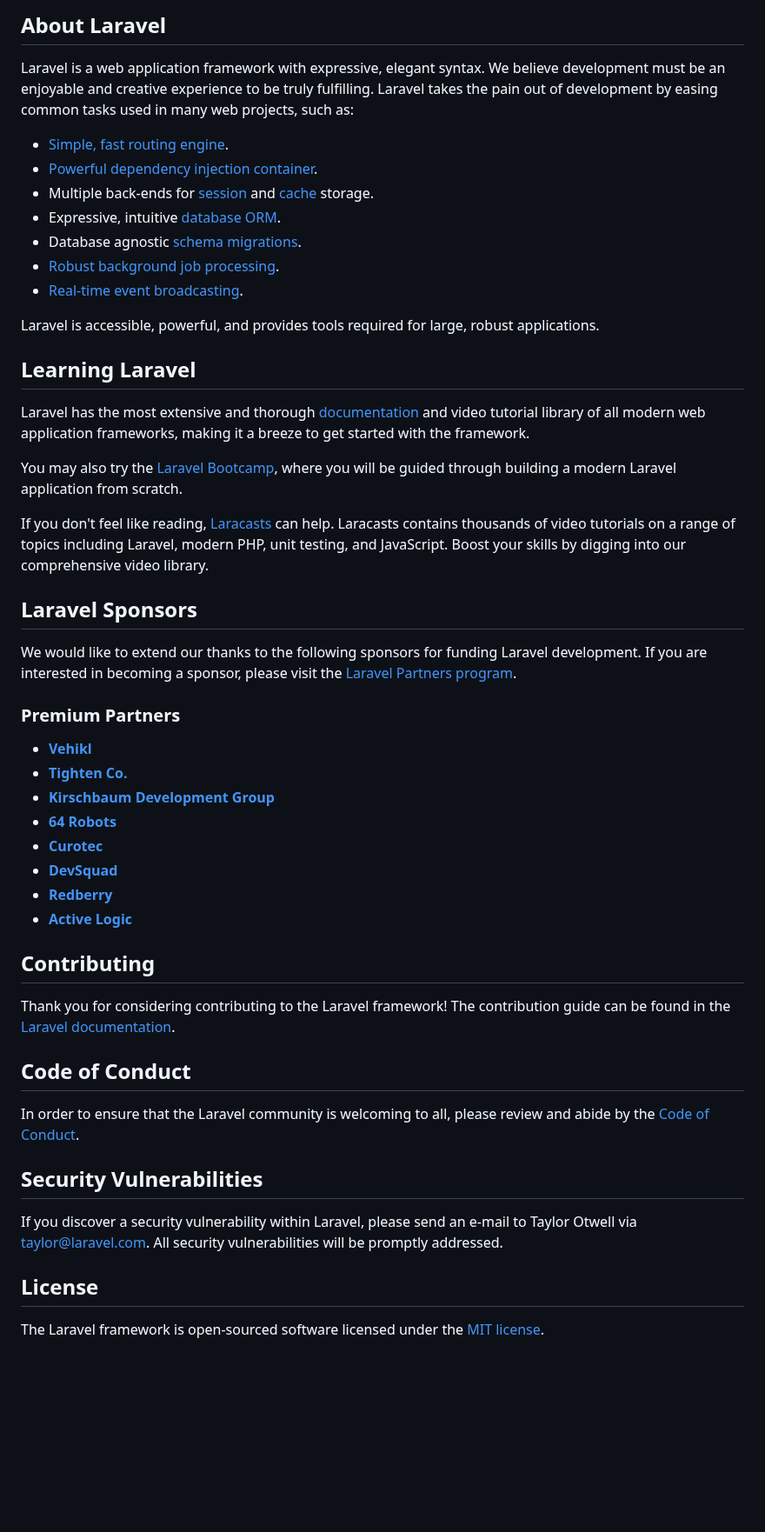
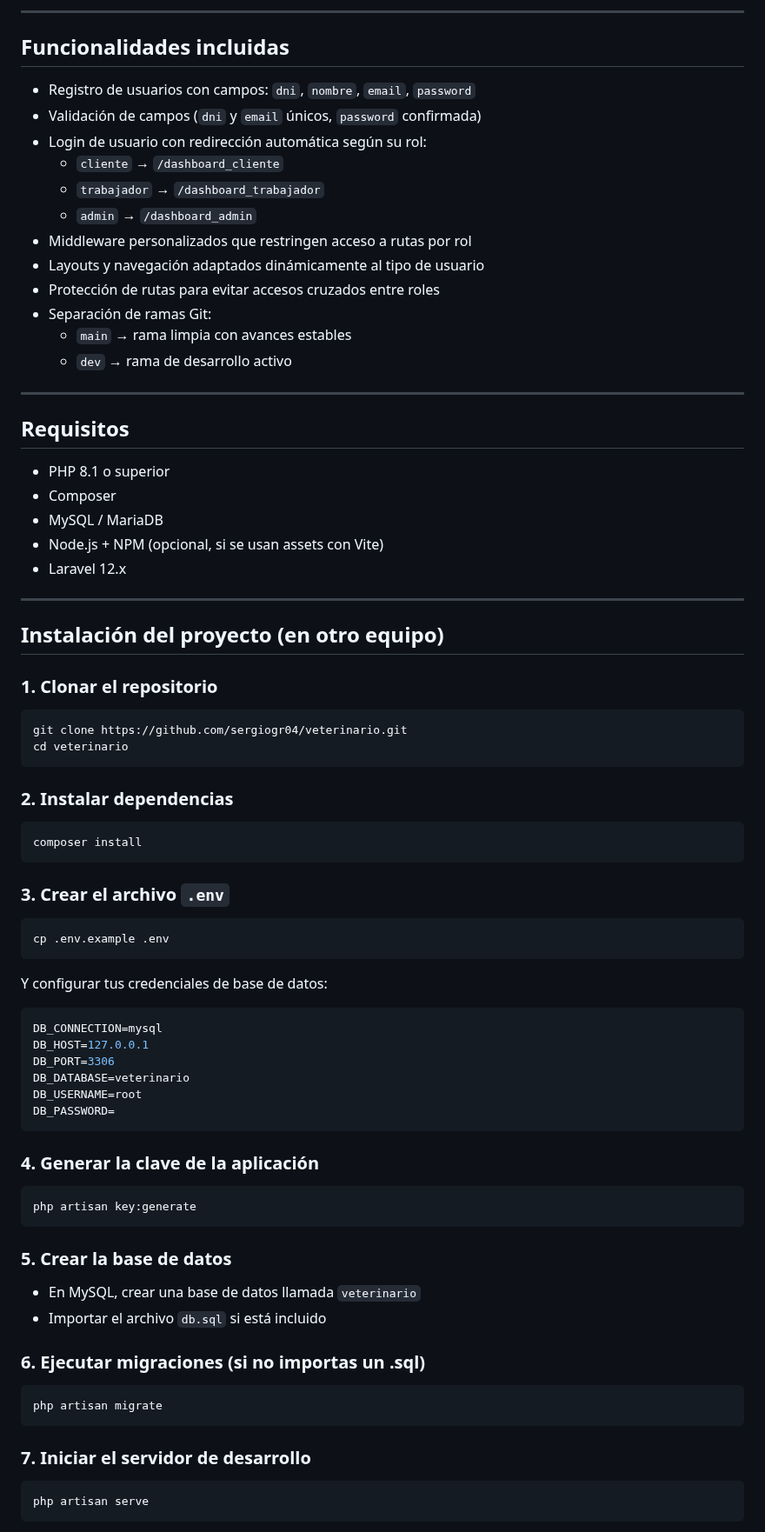
Before and after one commit to sergiogr04/veterinario, a Markdown page: README.md, the part around one of its changes. Shown at 87% size. GitHub-like rendering; blank space fills up the shorter version.

Commit message:
Readme parte 1 actualizado

````diff
--- a/README.md
+++ b/README.md
@@ -9,53 +5,85 @@
 
-## About Laravel
+---
 
-Laravel is a web application framework with expressive, elegant syntax. We believe development must be an enjoyable and creative experience to be truly fulfilling. Laravel takes the pain out of development by easing common tasks used in many web projects, such as:
+## Funcionalidades incluidas
 
-- [Simple, fast routing engine](https://laravel.com/docs/routing).
-- [Powerful dependency injection container](https://laravel.com/docs/container).
-- Multiple back-ends for [session](https://laravel.com/docs/session) and [cache](https://laravel.com/docs/cache) storage.
-- Expressive, intuitive [database ORM](https://laravel.com/docs/eloquent).
-- Database agnostic [schema migrations](https://laravel.com/docs/migrations).
-- [Robust background job processing](https://laravel.com/docs/queues).
-- [Real-time event broadcasting](https://laravel.com/docs/broadcasting).
+- Registro de usuarios con campos: `dni`, `nombre`, `email`, `password`
+- Validación de campos (`dni` y `email` únicos, `password` confirmada)
+- Login de usuario con redirección automática según su rol:
+  - `cliente` → `/dashboard_cliente`
+  - `trabajador` → `/dashboard_trabajador`
+  - `admin` → `/dashboard_admin`
+- Middleware personalizados que restringen acceso a rutas por rol
+- Layouts y navegación adaptados dinámicamente al tipo de usuario
+- Protección de rutas para evitar accesos cruzados entre roles
+- Separación de ramas Git:
+  - `main` → rama limpia con avances estables
+  - `dev` → rama de desarrollo activo
 
-Laravel is accessible, powerful, and provides tools required for large, robust applications.
+---
 
-## Learning Laravel
+## Requisitos
 
-Laravel has the most extensive and thorough [documentation](https://laravel.com/docs) and video tutorial library of all modern web application frameworks, making it a breeze to get started with the framework.
+- PHP 8.1 o superior
+- Composer
+- MySQL / MariaDB
+- Node.js + NPM (opcional, si se usan assets con Vite)
+- Laravel 12.x
 
-You may also try the [Laravel Bootcamp](https://bootcamp.laravel.com), where you will be guided through building a modern Laravel application from scratch.
+---
 
-If you don't feel like reading, [Laracasts](https://laracasts.com) can help. Laracasts contains thousands of video tutorials on a range of topics including Laravel, modern PHP, unit testing, and JavaScript. Boost your skills by digging into our comprehensive video library.
+## Instalación del proyecto (en otro equipo)
 
-## Laravel Sponsors
+### 1. Clonar el repositorio
 
-We would like to extend our thanks to the following sponsors for funding Laravel development. If you are interested in becoming a sponsor, please visit the [Laravel Partners program](https://partners.laravel.com).
+```bash
+git clone https://github.com/sergiogr04/veterinario.git
+cd veterinario
+```
 
-### Premium Partners
+### 2. Instalar dependencias
 
-- **[Vehikl](https://vehikl.com)**
-- **[Tighten Co.](https://tighten.co)**
-- **[Kirschbaum Development Group](https://kirschbaumdevelopment.com)**
-- **[64 Robots](https://64robots.com)**
-- **[Curotec](https://www.curotec.com/services/technologies/laravel)**
-- **[DevSquad](https://devsquad.com/hire-laravel-developers)**
-- **[Redberry](https://redberry.international/laravel-development)**
-- **[Active Logic](https://activelogic.com)**
+```bash
+composer install
+```
 
-## Contributing
+### 3. Crear el archivo `.env`
 
-Thank you for considering contributing to the Laravel framework! The contribution guide can be found in the [Laravel documentation](https://laravel.com/docs/contributions).
+```bash
+cp .env.example .env
+```
 
-## Code of Conduct
+Y configurar tus credenciales de base de datos:
 
-In order to ensure that the Laravel community is welcoming to all, please review and abide by the [Code of Conduct](https://laravel.com/docs/contributions#code-of-conduct).
+```env
+DB_CONNECTION=mysql
+DB_HOST=127.0.0.1
+DB_PORT=3306
+DB_DATABASE=veterinario
+DB_USERNAME=root
+DB_PASSWORD=
+```
 
-## Security Vulnerabilities
+### 4. Generar la clave de la aplicación
 
-If you discover a security vulnerability within Laravel, please send an e-mail to Taylor Otwell via [taylor@laravel.com](mailto:taylor@laravel.com). All security vulnerabilities will be promptly addressed.
+```bash
+php artisan key:generate
+```
 
-## License
+### 5. Crear la base de datos
 
-The Laravel framework is open-sourced software licensed under the [MIT license](https://opensource.org/licenses/MIT).
+- En MySQL, crear una base de datos llamada `veterinario`
+- Importar el archivo `db.sql` si está incluido
+
+### 6. Ejecutar migraciones (si no importas un .sql)
+
+```bash
+php artisan migrate
+```
+
+### 7. Iniciar el servidor de desarrollo
+
+```bash
+php artisan serve
+```
+
````
Also changed, not shown: other parts of README.md (+92 -7 lines).
